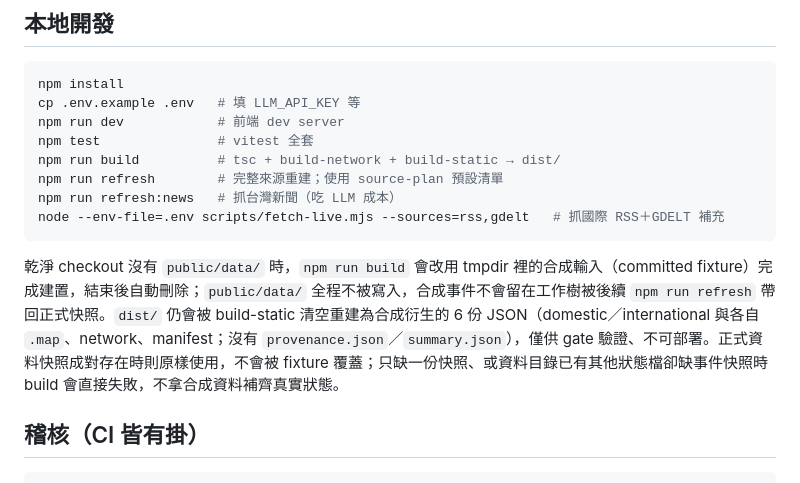
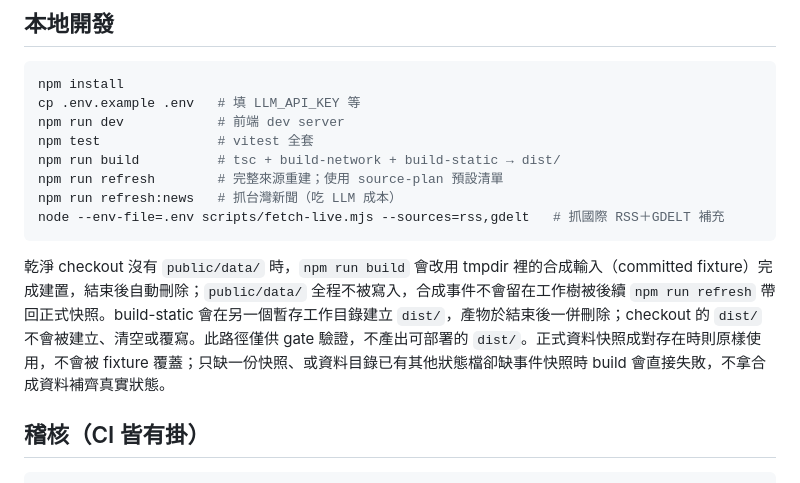
Before and after one commit to Reese-max/taiwan-intel-dashboard, a Markdown page: README.md, the part around the change. GitHub-like rendering.

Commit message:
docs(ci): clarify temporary synthetic build output

````diff
--- a/README.md
+++ b/README.md
@@ -59,7 +59,7 @@ npm run refresh:news   # 抓台灣新聞（吃 LLM 成本）
 node --env-file=.env scripts/fetch-live.mjs --sources=rss,gdelt   # 抓國際 RSS＋GDELT 補充
 ```
 
-乾淨 checkout 沒有 `public/data/` 時，`npm run build` 會改用 tmpdir 裡的合成輸入（committed fixture）完成建置，結束後自動刪除；`public/data/` 全程不被寫入，合成事件不會留在工作樹被後續 `npm run refresh` 帶回正式快照。`dist/` 仍會被 build-static 清空重建為合成衍生的 6 份 JSON（domestic／international 與各自 `.map`、network、manifest；沒有 `provenance.json`／`summary.json`），僅供 gate 驗證、不可部署。正式資料快照成對存在時則原樣使用，不會被 fixture 覆蓋；只缺一份快照、或資料目錄已有其他狀態檔卻缺事件快照時 build 會直接失敗，不拿合成資料補齊真實狀態。
+乾淨 checkout 沒有 `public/data/` 時，`npm run build` 會改用 tmpdir 裡的合成輸入（committed fixture）完成建置，結束後自動刪除；`public/data/` 全程不被寫入，合成事件不會留在工作樹被後續 `npm run refresh` 帶回正式快照。build-static 會在另一個暫存工作目錄建立 `dist/`，產物於結束後一併刪除；checkout 的 `dist/` 不會被建立、清空或覆寫。此路徑僅供 gate 驗證，不產出可部署的 `dist/`。正式資料快照成對存在時則原樣使用，不會被 fixture 覆蓋；只缺一份快照、或資料目錄已有其他狀態檔卻缺事件快照時 build 會直接失敗，不拿合成資料補齊真實狀態。
 
 ## 稽核（CI 皆有掛）
 
````
